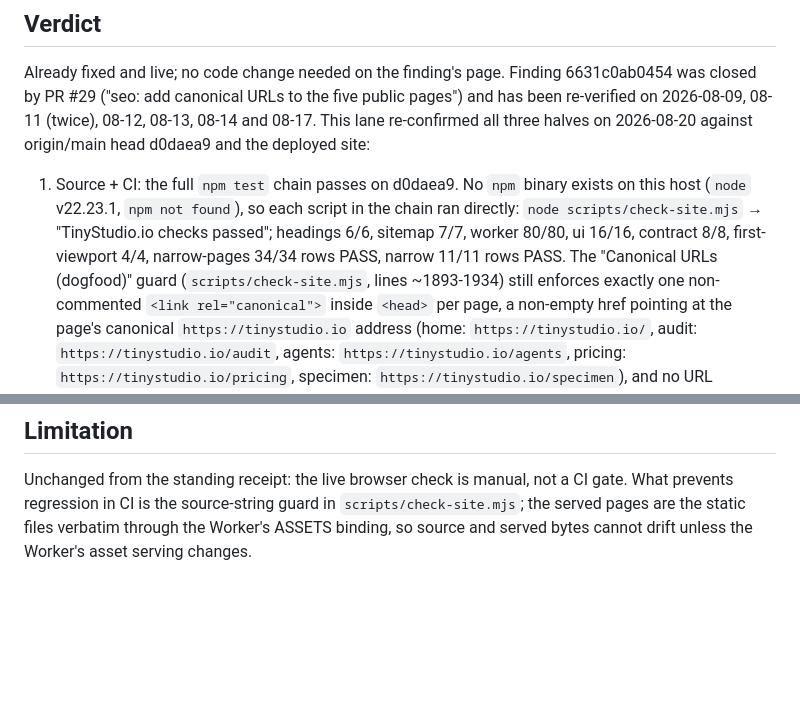
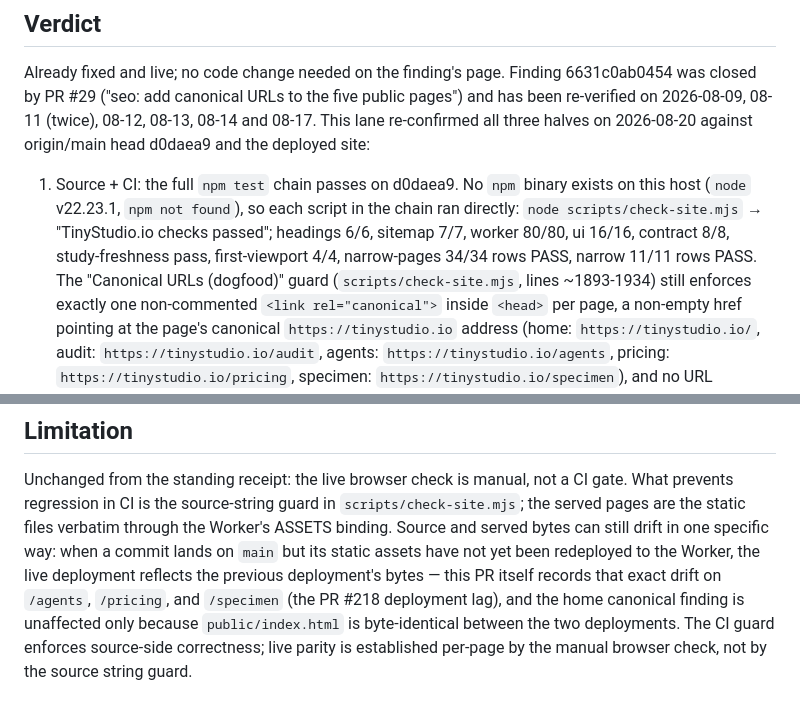
Before and after one commit to Nishfleet/TinyStudio.io, a Markdown page: .lane/reports/docs-canonical-rereverify-2026-08-20.md, 2 parts joined by grey strips. Drawn GitHub-style; blank space fills up the shorter version.

Commit message:
docs(evidence): address Greptile review on canonical-URL re-verify lane report
- Add 'study-freshness pass' to the npm-test chain command summary so the
  receipt records every script that ran (test-study-freshness.mjs was the
  omission Greptile flagged).
- Tighten the Limitation section: source and served bytes CAN drift when a
  commit lands on main but its static assets have not yet been redeployed
  to the Worker. Reference the same PR #218 deployment lag the report
  records on /agents, /pricing, and /specimen as the live example.

```diff
--- a/.lane/reports/docs-canonical-rereverify-2026-08-20.md
+++ b/.lane/reports/docs-canonical-rereverify-2026-08-20.md
@@ -16,8 +16,9 @@ origin/main head d0daea9 and the deployed site:
    exists on this host (`node` v22.23.1, `npm not found`), so each script in
    the chain ran directly: `node scripts/check-site.mjs` →
    "TinyStudio.io checks passed"; headings 6/6, sitemap 7/7, worker 80/80,
-   ui 16/16, contract 8/8, first-viewport 4/4, narrow-pages 34/34 rows PASS,
-   narrow 11/11 rows PASS. The "Canonical URLs (dogfood)" guard
+   ui 16/16, contract 8/8, study-freshness pass, first-viewport 4/4,
+   narrow-pages 34/34 rows PASS, narrow 11/11 rows PASS. The "Canonical URLs
+   (dogfood)" guard
    (`scripts/check-site.mjs`, lines ~1893-1934) still enforces exactly one
    non-commented `<link rel="canonical">` inside `<head>` per page, a
    non-empty href pointing at the page's canonical `https://tinystudio.io`
@@ -110,5 +111,12 @@ every re-verification receipt since the closeout.
 Unchanged from the standing receipt: the live browser check is manual, not a
 CI gate. What prevents regression in CI is the source-string guard in
 `scripts/check-site.mjs`; the served pages are the static files verbatim
-through the Worker's ASSETS binding, so source and served bytes cannot drift
-unless the Worker's asset serving changes.
+through the Worker's ASSETS binding. Source and served bytes can still drift
+in one specific way: when a commit lands on `main` but its static assets
+have not yet been redeployed to the Worker, the live deployment reflects
+the previous deployment's bytes — this PR itself records that exact drift on
+`/agents`, `/pricing`, and `/specimen` (the PR #218 deployment lag), and
+the home canonical finding is unaffected only because `public/index.html`
+is byte-identical between the two deployments. The CI guard enforces
+source-side correctness; live parity is established per-page by the manual
+browser check, not by the source string guard.
```
